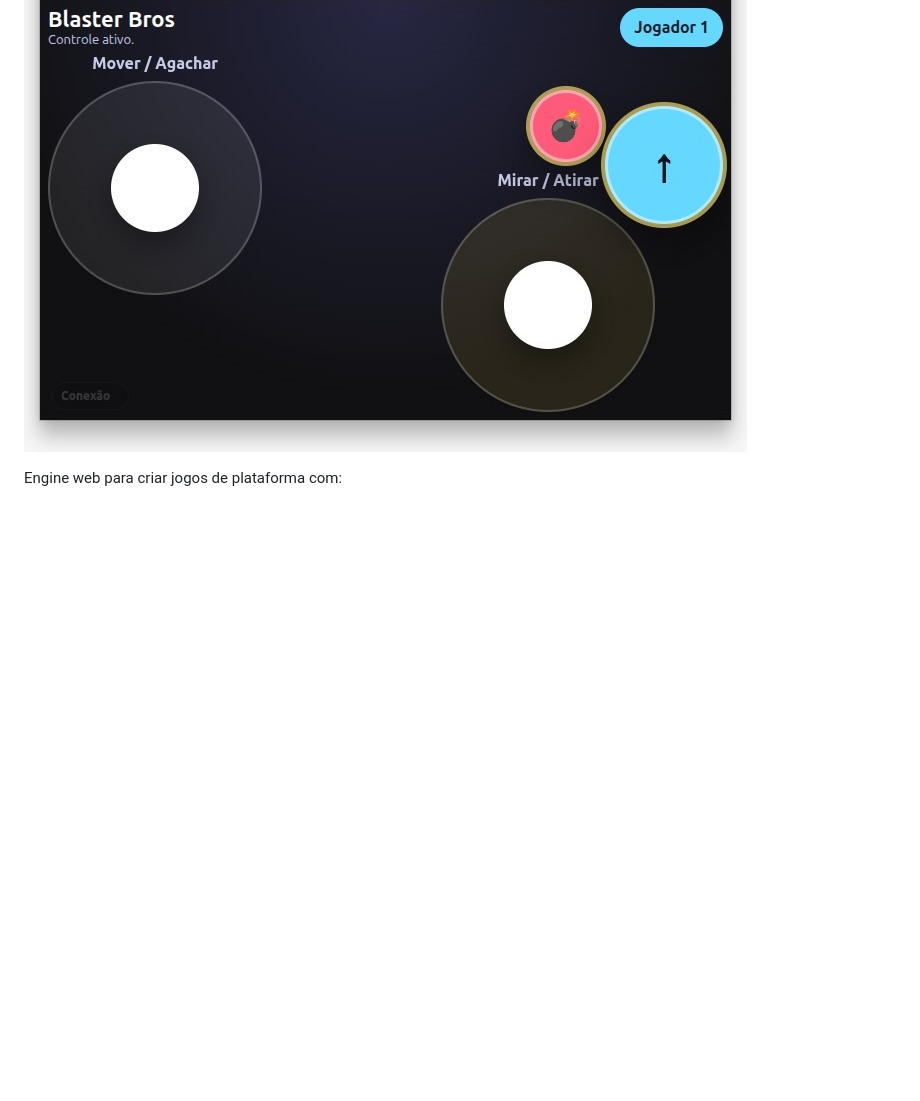
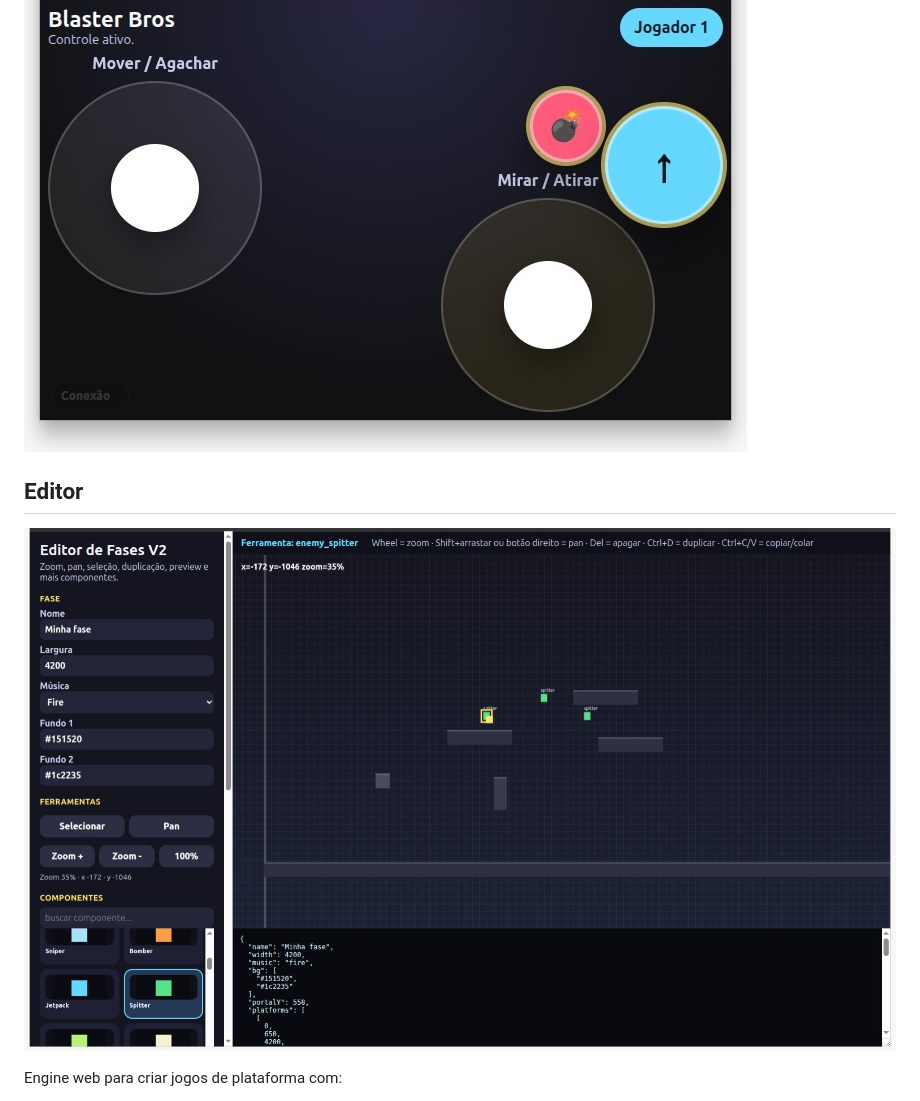
Before and after one commit to sl4ureano/blaster-bros, a Markdown page: README.md, the part around the change. GitHub-like rendering; pictures changed too: docs/print3.jpeg (added); blank space fills up the shorter version.

Commit message:
ADD print editor

```diff
--- a/README.md
+++ b/README.md
@@ -5,6 +5,9 @@
 
 ## Controle
 ![Alt text](docs/print2.jpeg "Controle")
+
+## Editor
+![Alt text](docs/print3.jpeg "Controle")
 
 Engine web para criar jogos de plataforma com:
 
```
